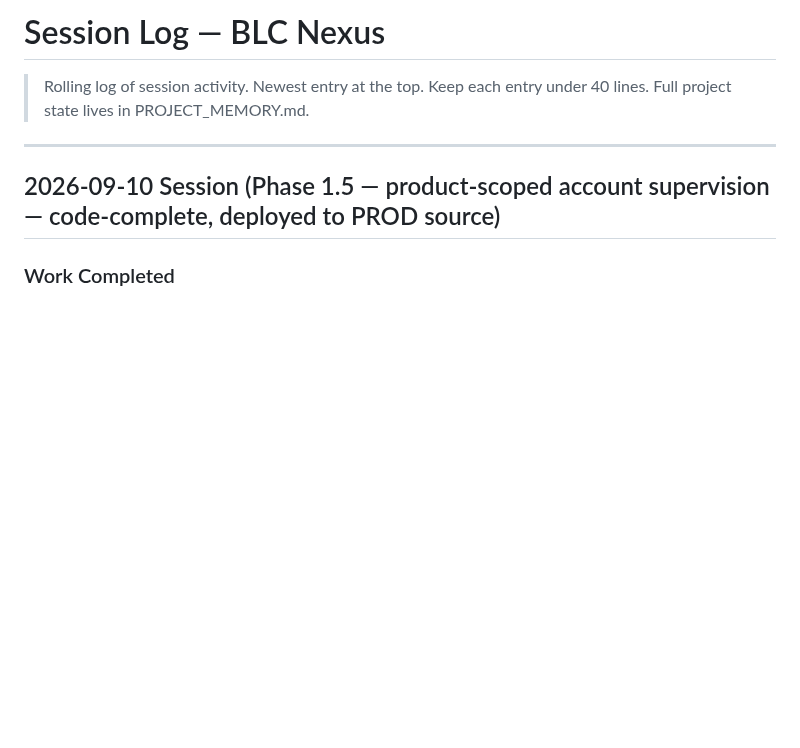
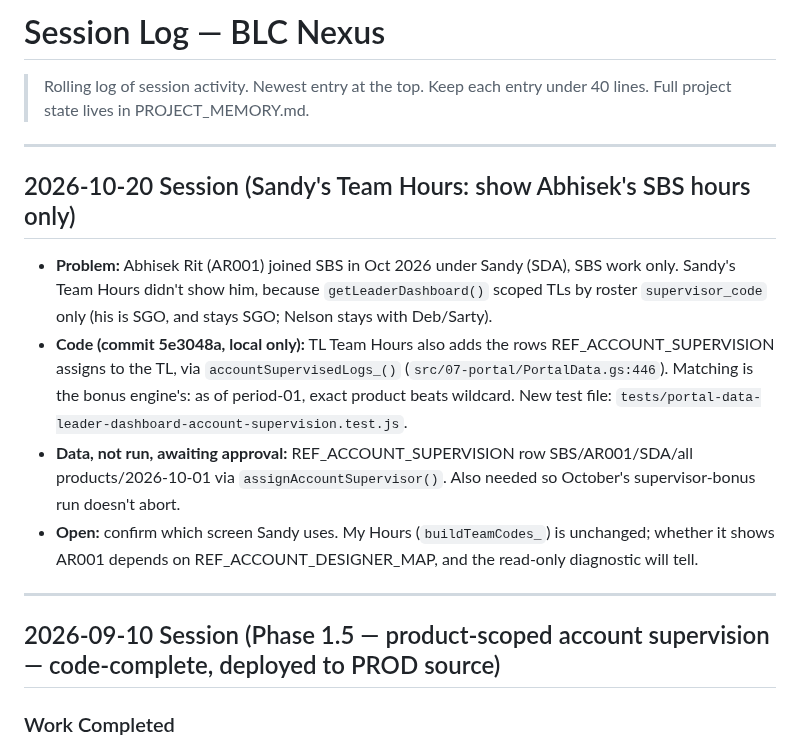
Before and after one commit to blccanada2026-lang/BLC-Automation, a Markdown page: SESSION_LOG.md, the part around the change. Rendered like a GitHub page; blank space fills up the shorter version.

Commit message:
Session log: Sandy SBS team-hours fix
Co-Authored-By: Claude Opus 5.5 <noreply@anthropic.com>

```diff
--- a/SESSION_LOG.md
+++ b/SESSION_LOG.md
@@ -2,6 +2,22 @@
 
 > Rolling log of session activity. Newest entry at the top.
 > Keep each entry under 40 lines. Full project state lives in PROJECT_MEMORY.md.
+
+---
+
+## 2026-10-20 Session (Sandy's Team Hours: show Abhisek's SBS hours only)
+
+- **Problem:** Abhisek Rit (AR001) joined SBS in Oct 2026 under Sandy (SDA), SBS work only.
+  Sandy's Team Hours didn't show him, because `getLeaderDashboard()` scoped TLs by
+  roster `supervisor_code` only (his is SGO, and stays SGO; Nelson stays with Deb/Sarty).
+- **Code (commit 5e3048a, local only):** TL Team Hours also adds the rows REF_ACCOUNT_SUPERVISION
+  assigns to the TL, via `accountSupervisedLogs_()` (`src/07-portal/PortalData.gs:446`).
+  Matching is the bonus engine's: as of period-01, exact product beats wildcard.
+  New test file: `tests/portal-data-leader-dashboard-account-supervision.test.js`.
+- **Data, not run, awaiting approval:** REF_ACCOUNT_SUPERVISION row SBS/AR001/SDA/all products/2026-10-01
+  via `assignAccountSupervisor()`. Also needed so October's supervisor-bonus run doesn't abort.
+- **Open:** confirm which screen Sandy uses. My Hours (`buildTeamCodes_`) is unchanged; whether
+  it shows AR001 depends on REF_ACCOUNT_DESIGNER_MAP, and the read-only diagnostic will tell.
 
 ---
 
```
